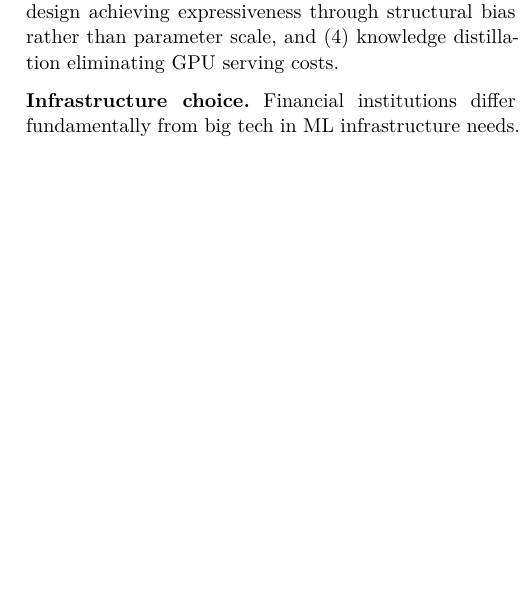
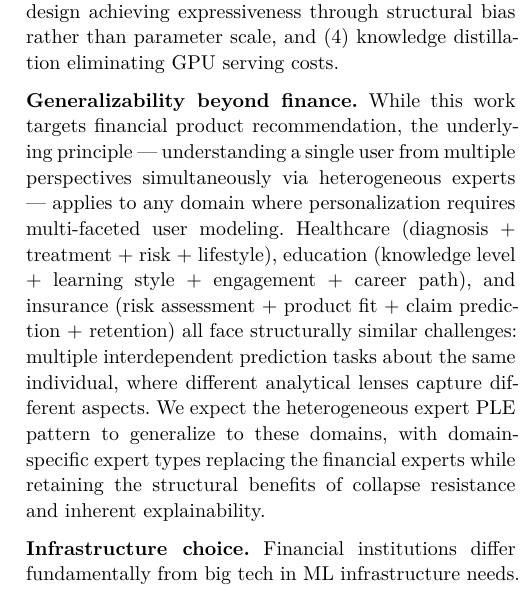
Before and after one commit to bluethestyle/aws_ple_for_financial, a Typst document (paper/typst/paper1.typ): part of one column of page 10 of 12, cut so that both start at the same text, the shorter picture padded with empty space. The pictures show the PDF file paper/typst/paper1.pdf that the author committed with the source.

Commit message:
docs: add generalizability beyond finance (healthcare, education, insurance)
Co-Authored-By: Claude Opus 4.6 (1M context) <noreply@anthropic.com>

```diff
--- a/paper/typst/paper1.typ
+++ b/paper/typst/paper1.typ
@@ -750,6 +750,21 @@ The key enablers were: (1) config-driven architecture minimizing code changes,
 (3) heterogeneous expert design achieving expressiveness through structural bias
 rather than parameter scale, and (4) knowledge distillation eliminating GPU serving costs.
 
+*Generalizability beyond finance.*
+While this work targets financial product recommendation,
+the underlying principle --- understanding a single user from multiple perspectives
+simultaneously via heterogeneous experts ---
+applies to any domain where personalization requires multi-faceted user modeling.
+Healthcare (diagnosis + treatment + risk + lifestyle),
+education (knowledge level + learning style + engagement + career path),
+and insurance (risk assessment + product fit + claim prediction + retention)
+all face structurally similar challenges:
+multiple interdependent prediction tasks about the same individual,
+where different analytical lenses capture different aspects.
+We expect the heterogeneous expert PLE pattern to generalize to these domains,
+with domain-specific expert types replacing the financial experts
+while retaining the structural benefits of collapse resistance and inherent explainability.
+
 *Infrastructure choice.*
 Financial institutions differ fundamentally from big tech in ML infrastructure needs.
 Big tech operates hundreds of GPUs across dozens of teams with hourly retraining cycles,
```
Also changed, not shown: paper/typst/paper1.pdf.
